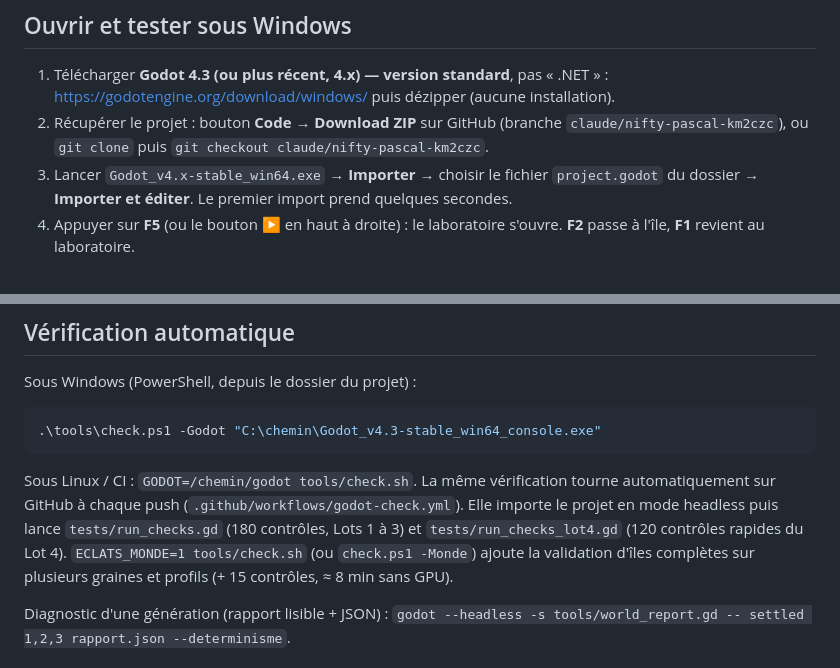
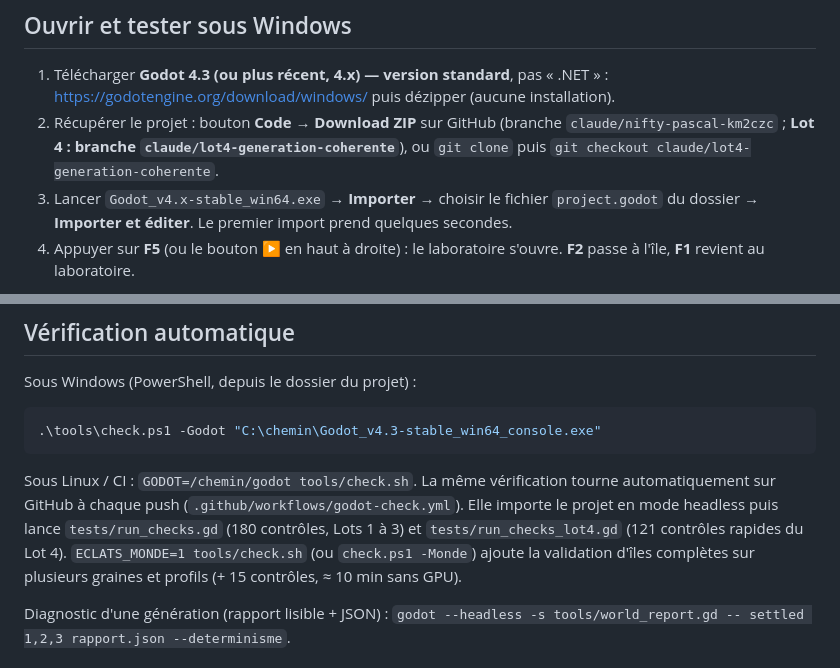
Before and after one commit to rambouraxel-del/ECLATS, a Markdown page: README.md, 2 parts joined by grey strips. Drawn GitHub-style.

Commit message:
Lot 4: décomptes de tests finaux (180 + 121 + 15), README
Co-Authored-By: Claude Sonnet 5.5 <noreply@anthropic.com>
Claude-Session: https://claude.ai/code/session_01XhhLRbQAskCTRFekbVnsjc

```diff
--- a/README.md
+++ b/README.md
@@ -31,7 +31,7 @@ des planches de concept (`docs/references/`).
 1. Télécharger **Godot 4.3 (ou plus récent, 4.x) — version standard**, pas « .NET » :
    <https://godotengine.org/download/windows/> puis dézipper (aucune installation).
 2. Récupérer le projet : bouton **Code → Download ZIP** sur GitHub (branche
-   `claude/nifty-pascal-km2czc`), ou `git clone` puis `git checkout claude/nifty-pascal-km2czc`.
+   `claude/nifty-pascal-km2czc` ; **Lot 4 : branche `claude/lot4-generation-coherente`**), ou `git clone` puis `git checkout claude/lot4-generation-coherente`.
 3. Lancer `Godot_v4.x-stable_win64.exe` → **Importer** → choisir le fichier `project.godot`
    du dossier → **Importer et éditer**. Le premier import prend quelques secondes.
 4. Appuyer sur **F5** (ou le bouton ▶ en haut à droite) : le laboratoire s'ouvre.
@@ -82,8 +82,8 @@ Sous Windows (PowerShell, depuis le dossier du projet) :
 Sous Linux / CI : `GODOT=/chemin/godot tools/check.sh`. La même vérification tourne
 automatiquement sur GitHub à chaque push (`.github/workflows/godot-check.yml`).
 Elle importe le projet en mode headless puis lance `tests/run_checks.gd` (180 contrôles, Lots 1 à 3) et
-`tests/run_checks_lot4.gd` (120 contrôles rapides du Lot 4). `ECLATS_MONDE=1 tools/check.sh` (ou `check.ps1 -Monde`)
-ajoute la validation d'îles complètes sur plusieurs graines et profils (+ 15 contrôles, ≈ 8 min sans GPU).
+`tests/run_checks_lot4.gd` (121 contrôles rapides du Lot 4). `ECLATS_MONDE=1 tools/check.sh` (ou `check.ps1 -Monde`)
+ajoute la validation d'îles complètes sur plusieurs graines et profils (+ 15 contrôles, ≈ 10 min sans GPU).
 
 Diagnostic d'une génération (rapport lisible + JSON) :
 `godot --headless -s tools/world_report.gd -- settled 1,2,3 rapport.json --determinisme`.
```
Also changed, not shown: docs/BILAN_LOT4.md (+2 -2 lines).
